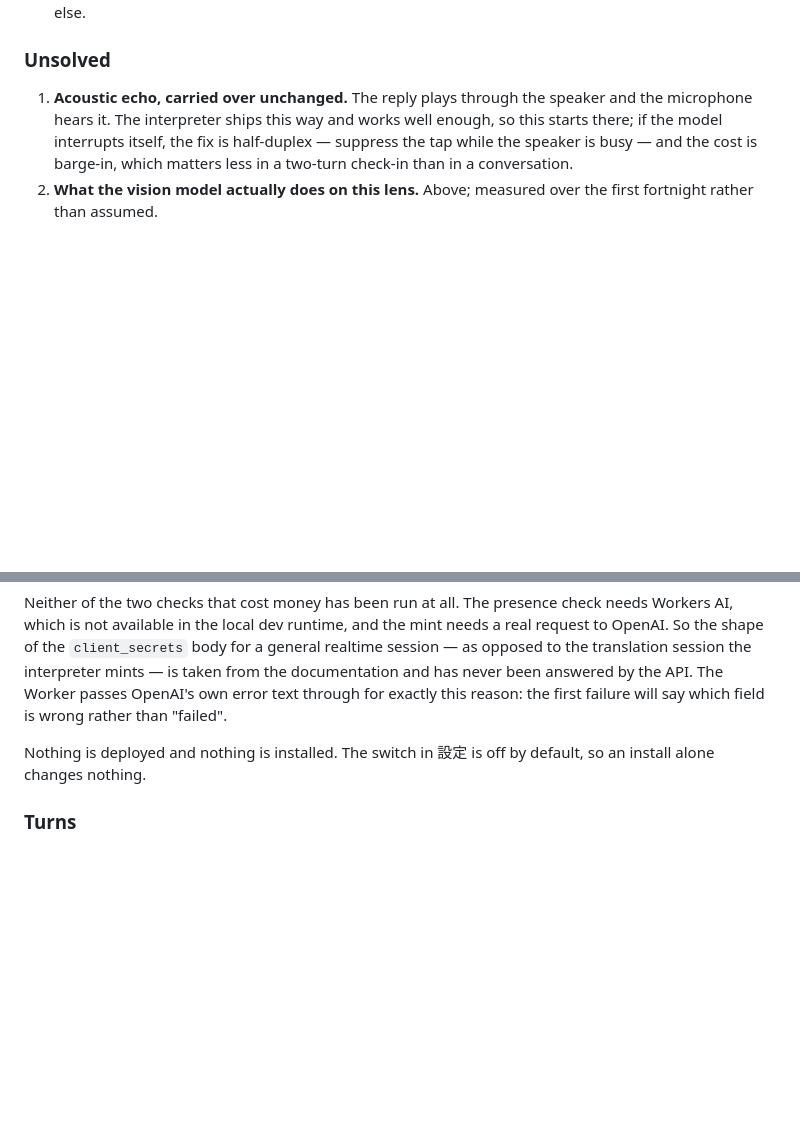
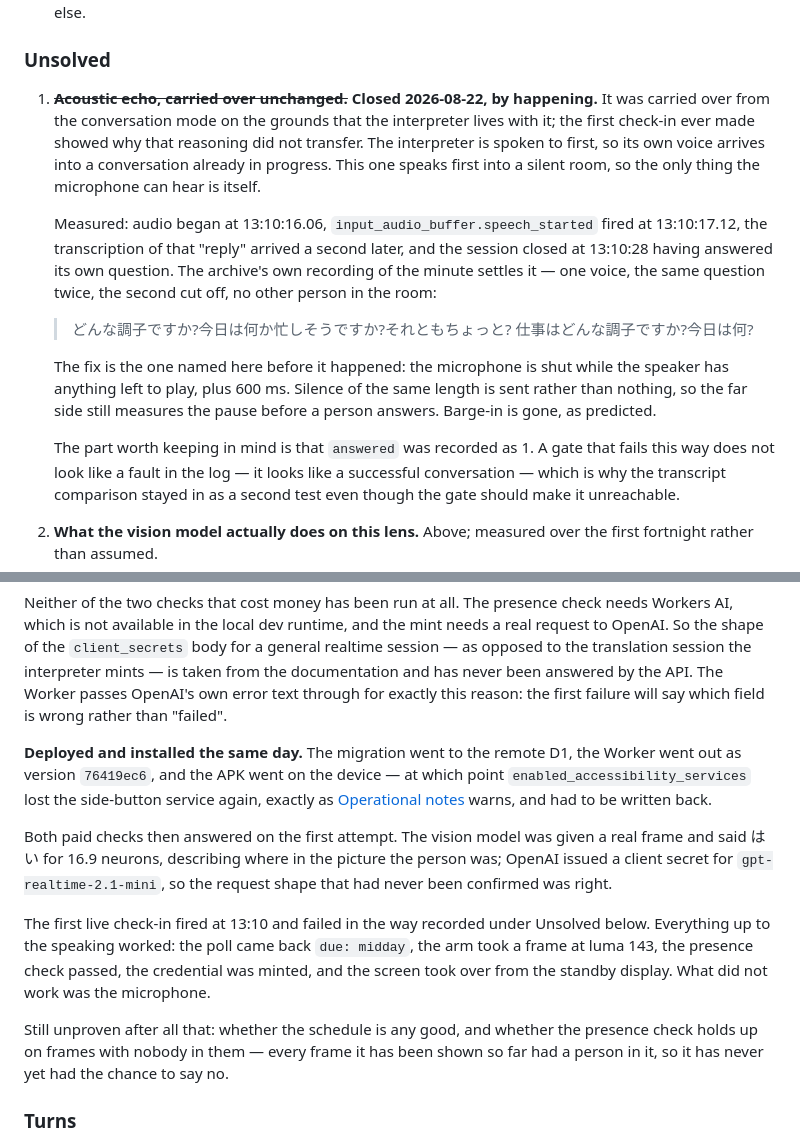
Before and after one commit to mantaroh/rabbit-r1-recorder, a Markdown page: BACKLOG.md, 2 parts joined by grey strips. Rendered like a GitHub page; blank space fills up the shorter version.

Commit message:
Record what the first check-in actually did
The echo item said the interpreter lives with this, so this would too. The
reasoning did not transfer and the reason is worth keeping: the interpreter
is spoken to first, so its own voice arrives into a conversation already
running. A device that speaks first into a silent room can only hear
itself.

```diff
--- a/BACKLOG.md
+++ b/BACKLOG.md
@@ -651,11 +651,32 @@ bill.
 
 ### Unsolved
 
-1. **Acoustic echo, carried over unchanged.** The reply plays through the
-   speaker and the microphone hears it. The interpreter ships this way and works
-   well enough, so this starts there; if the model interrupts itself, the fix is
-   half-duplex — suppress the tap while the speaker is busy — and the cost is
-   barge-in, which matters less in a two-turn check-in than in a conversation.
+1. ~~**Acoustic echo, carried over unchanged.**~~ **Closed 2026-08-22, by
+   happening.** It was carried over from the conversation mode on the grounds
+   that the interpreter lives with it; the first check-in ever made showed why
+   that reasoning did not transfer. The interpreter is spoken to first, so its
+   own voice arrives into a conversation already in progress. This one speaks
+   first into a silent room, so the only thing the microphone can hear is
+   itself.
+
+   Measured: audio began at 13:10:16.06, `input_audio_buffer.speech_started`
+   fired at 13:10:17.12, the transcription of that "reply" arrived a second
+   later, and the session closed at 13:10:28 having answered its own question.
+   The archive's own recording of the minute settles it — one voice, the same
+   question twice, the second cut off, no other person in the room:
+
+   > どんな調子ですか?今日は何か忙しそうですか?それともちょっと?
+   > 仕事はどんな調子ですか?今日は何?
+
+   The fix is the one named here before it happened: the microphone is shut
+   while the speaker has anything left to play, plus 600 ms. Silence of the same
+   length is sent rather than nothing, so the far side still measures the pause
+   before a person answers. Barge-in is gone, as predicted.
+
+   The part worth keeping in mind is that `answered` was recorded as 1. A gate
+   that fails this way does not look like a fault in the log — it looks like a
+   successful conversation — which is why the transcript comparison stayed in as
+   a second test even though the gate should make it unreachable.
 2. **What the vision model actually does on this lens.** Above; measured over
    the first fortnight rather than assumed.
 3. **Whether being asked at 12:30 specifically is welcome.** The schedule is a
@@ -679,8 +700,26 @@ interpreter mints — is taken from the documentation and has never been answere
 by the API. The Worker passes OpenAI's own error text through for exactly this
 reason: the first failure will say which field is wrong rather than "failed".
 
-Nothing is deployed and nothing is installed. The switch in 設定 is off by
-default, so an install alone changes nothing.
+**Deployed and installed the same day.** The migration went to the remote D1,
+the Worker went out as version `76419ec6`, and the APK went on the device — at
+which point `enabled_accessibility_services` lost the side-button service again,
+exactly as [Operational notes](DESIGN.md#operational-notes) warns, and had to be
+written back.
+
+Both paid checks then answered on the first attempt. The vision model was given
+a real frame and said はい for 16.9 neurons, describing where in the picture the
+person was; OpenAI issued a client secret for `gpt-realtime-2.1-mini`, so the
+request shape that had never been confirmed was right.
+
+The first live check-in fired at 13:10 and failed in the way recorded under
+Unsolved below. Everything up to the speaking worked: the poll came back
+`due: midday`, the arm took a frame at luma 143, the presence check passed, the
+credential was minted, and the screen took over from the standby display. What
+did not work was the microphone.
+
+Still unproven after all that: whether the schedule is any good, and whether the
+presence check holds up on frames with nobody in them — every frame it has been
+shown so far had a person in it, so it has never yet had the chance to say no.
 
 ### Turns
 
```
